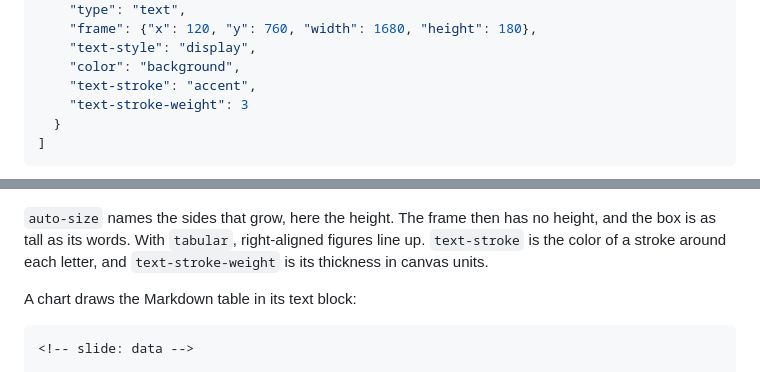
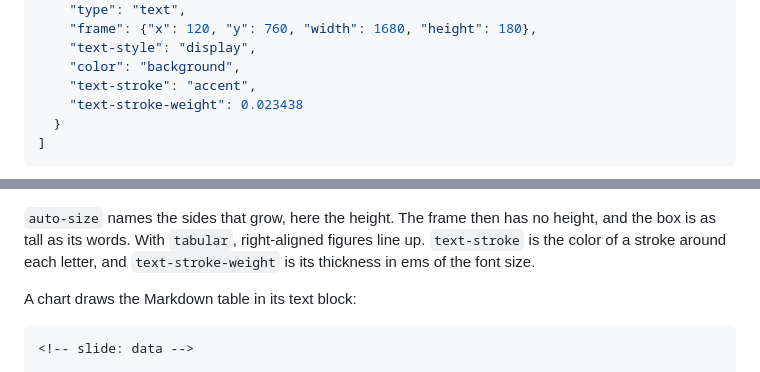
Before and after one commit to markdownpoint/format, a Markdown page: mdpoint-file.md, 2 parts joined by grey strips. Rendered like a GitHub page.

````diff
--- a/mdpoint-file.md
+++ b/mdpoint-file.md
@@ -161,14 +161,14 @@ A text box can grow to fit its words, give every digit the same width, and outli
     "text-style": "display",
     "color": "background",
     "text-stroke": "accent",
-    "text-stroke-weight": 3
+    "text-stroke-weight": 0.023438
   }
 ]
 ```
 
 ![The type slide drawn by MarkdownPoint](images/words-type.png)
 
-`auto-size` names the sides that grow, here the height. The frame then has no height, and the box is as tall as its words. With `tabular`, right-aligned figures line up. `text-stroke` is the color of a stroke around each letter, and `text-stroke-weight` is its thickness in canvas units.
+`auto-size` names the sides that grow, here the height. The frame then has no height, and the box is as tall as its words. With `tabular`, right-aligned figures line up. `text-stroke` is the color of a stroke around each letter, and `text-stroke-weight` is its thickness in ems of the font size.
 
 A chart draws the Markdown table in its text block:
 
````
Also changed, not shown: examples/words/slides.md (+1 -1 lines), reference/v1.md (+2 -2 lines), images/pictures-generate.png, images/words-type.png, 4 other files.
